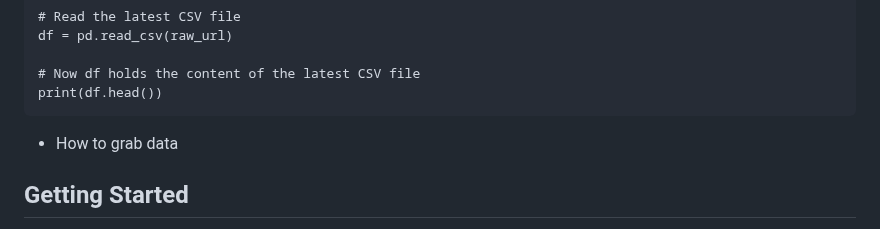
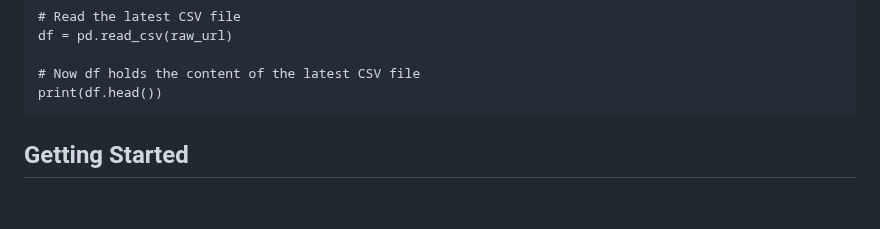
Before and after one commit to wilfordwoodruff/Main_Stories, a Markdown page: CONTRIBUTING.md, the part around the change. GitHub-like rendering; blank space fills up the shorter version.

````diff
--- a/CONTRIBUTING.md
+++ b/CONTRIBUTING.md
@@ -52,7 +52,6 @@ df = pd.read_csv(raw_url)
 # Now df holds the content of the latest CSV file
 print(df.head())
 ```
-- How to grab data
 
 ## Getting Started
 
````
